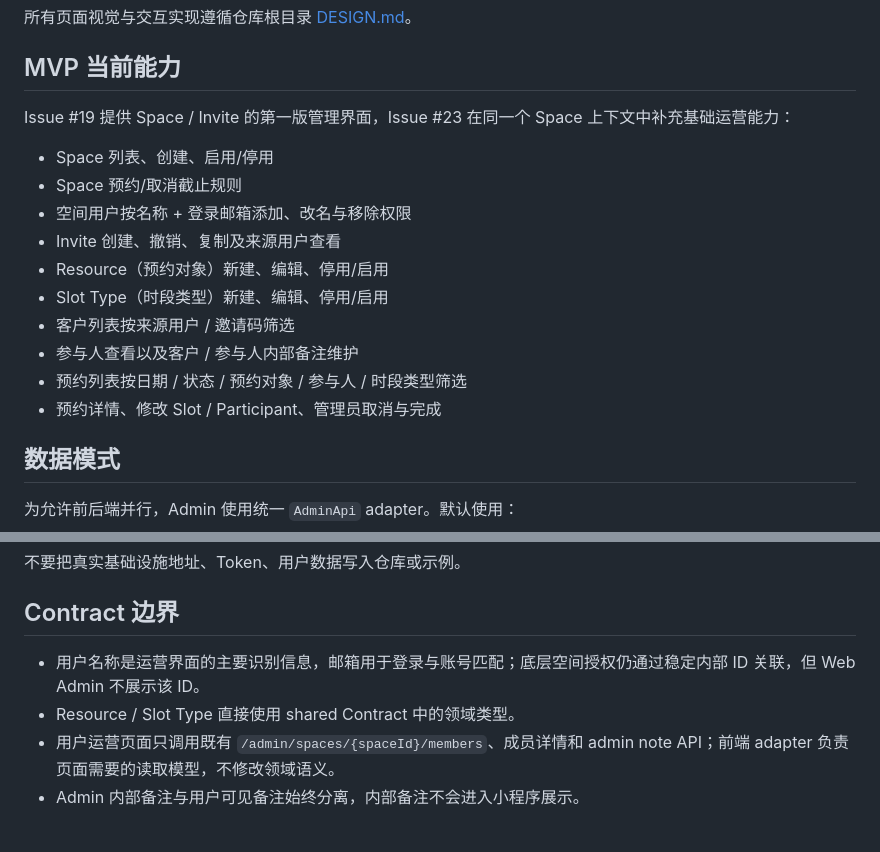
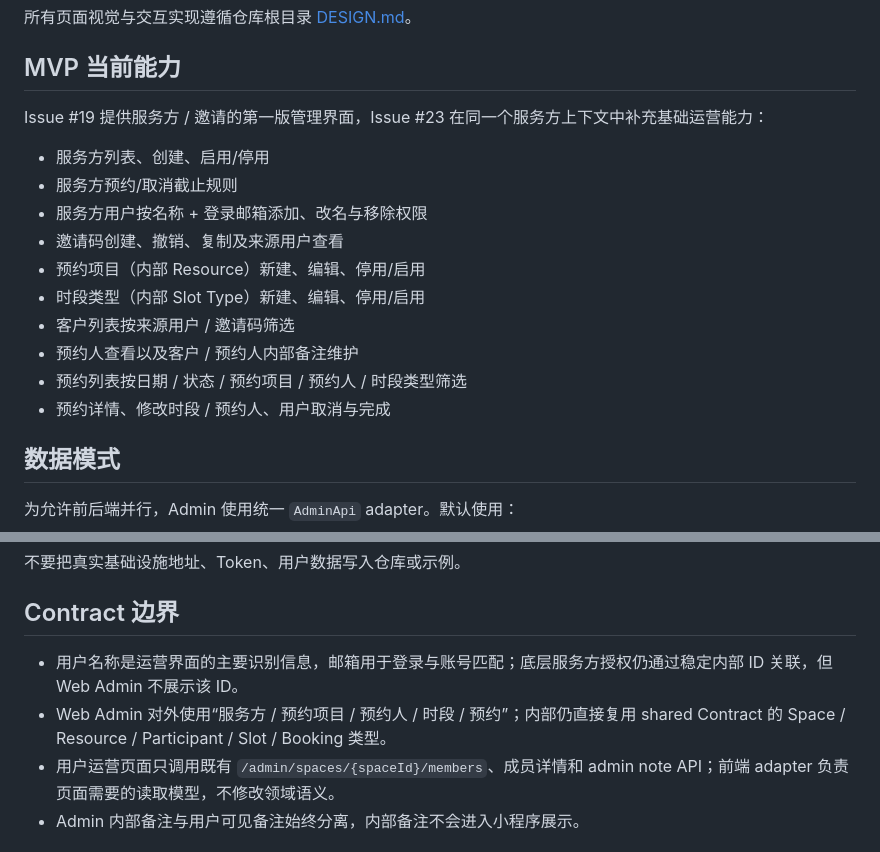
Before and after one commit to huangshirui/yuke, a Markdown page: apps/admin/README.md, 2 parts joined by grey strips. Drawn GitHub-style.

Commit message:
docs(admin): document aligned product terminology

```diff
--- a/apps/admin/README.md
+++ b/apps/admin/README.md
@@ -6,18 +6,18 @@ Vue 3 + Vite + TypeScript 的运营管理后台。
 
 ## MVP 当前能力
 
-Issue #19 提供 Space / Invite 的第一版管理界面，Issue #23 在同一个 Space 上下文中补充基础运营能力：
+Issue #19 提供服务方 / 邀请的第一版管理界面，Issue #23 在同一个服务方上下文中补充基础运营能力：
 
-- Space 列表、创建、启用/停用
-- Space 预约/取消截止规则
-- 空间用户按名称 + 登录邮箱添加、改名与移除权限
-- Invite 创建、撤销、复制及来源用户查看
-- Resource（预约对象）新建、编辑、停用/启用
-- Slot Type（时段类型）新建、编辑、停用/启用
+- 服务方列表、创建、启用/停用
+- 服务方预约/取消截止规则
+- 服务方用户按名称 + 登录邮箱添加、改名与移除权限
+- 邀请码创建、撤销、复制及来源用户查看
+- 预约项目（内部 Resource）新建、编辑、停用/启用
+- 时段类型（内部 Slot Type）新建、编辑、停用/启用
 - 客户列表按来源用户 / 邀请码筛选
-- 参与人查看以及客户 / 参与人内部备注维护
-- 预约列表按日期 / 状态 / 预约对象 / 参与人 / 时段类型筛选
-- 预约详情、修改 Slot / Participant、管理员取消与完成
+- 预约人查看以及客户 / 预约人内部备注维护
+- 预约列表按日期 / 状态 / 预约项目 / 预约人 / 时段类型筛选
+- 预约详情、修改时段 / 预约人、用户取消与完成
 
 ## 数据模式
 
@@ -41,8 +41,8 @@ VITE_ADMIN_DATA_MODE=api
 
 ## Contract 边界
 
-- 用户名称是运营界面的主要识别信息，邮箱用于登录与账号匹配；底层空间授权仍通过稳定内部 ID 关联，但 Web Admin 不展示该 ID。
-- Resource / Slot Type 直接使用 shared Contract 中的领域类型。
+- 用户名称是运营界面的主要识别信息，邮箱用于登录与账号匹配；底层服务方授权仍通过稳定内部 ID 关联，但 Web Admin 不展示该 ID。
+- Web Admin 对外使用“服务方 / 预约项目 / 预约人 / 时段 / 预约”；内部仍直接复用 shared Contract 的 Space / Resource / Participant / Slot / Booking 类型。
 - 用户运营页面只调用既有 `/admin/spaces/{spaceId}/members`、成员详情和 admin note API；前端 adapter 负责页面需要的读取模型，不修改领域语义。
 - Admin 内部备注与用户可见备注始终分离，内部备注不会进入小程序展示。
 
```
